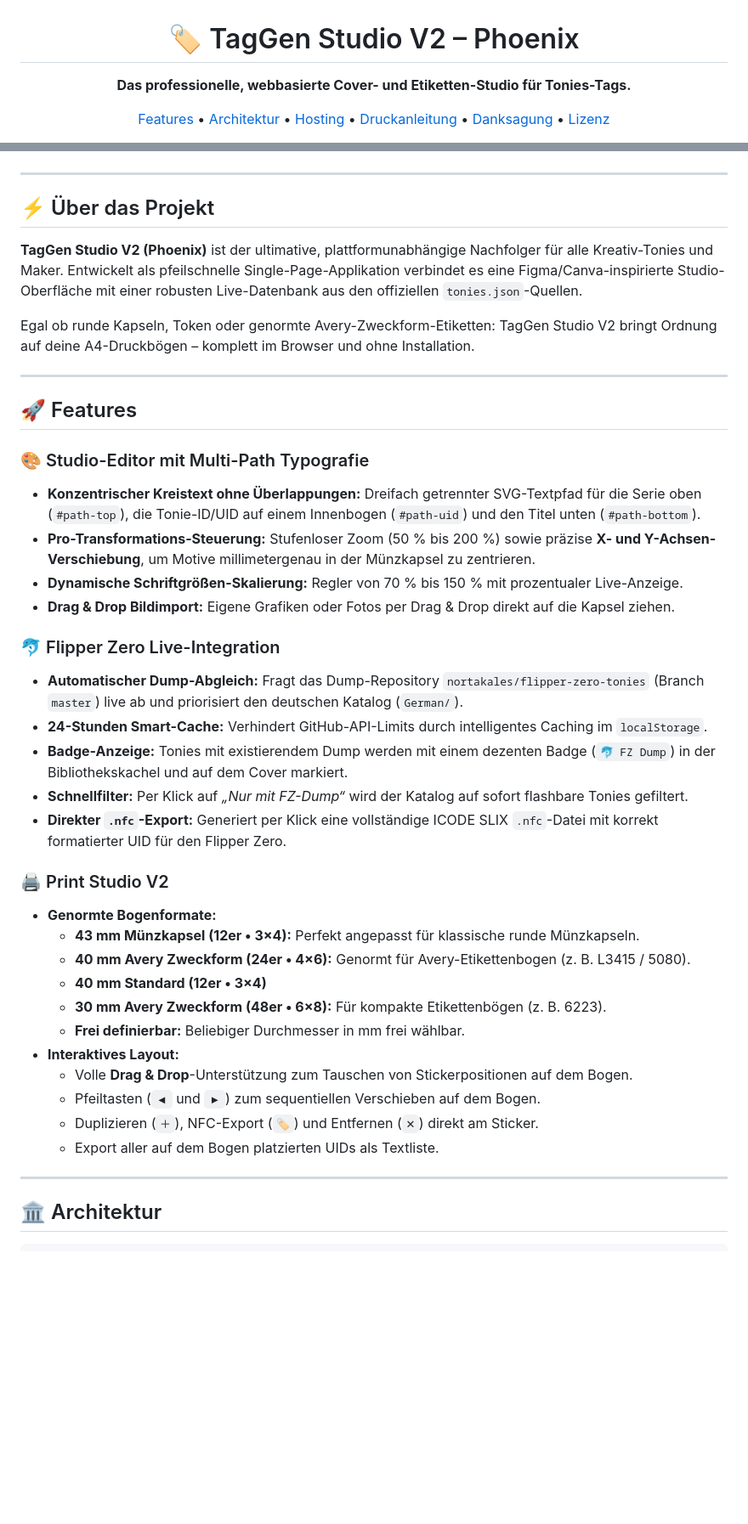
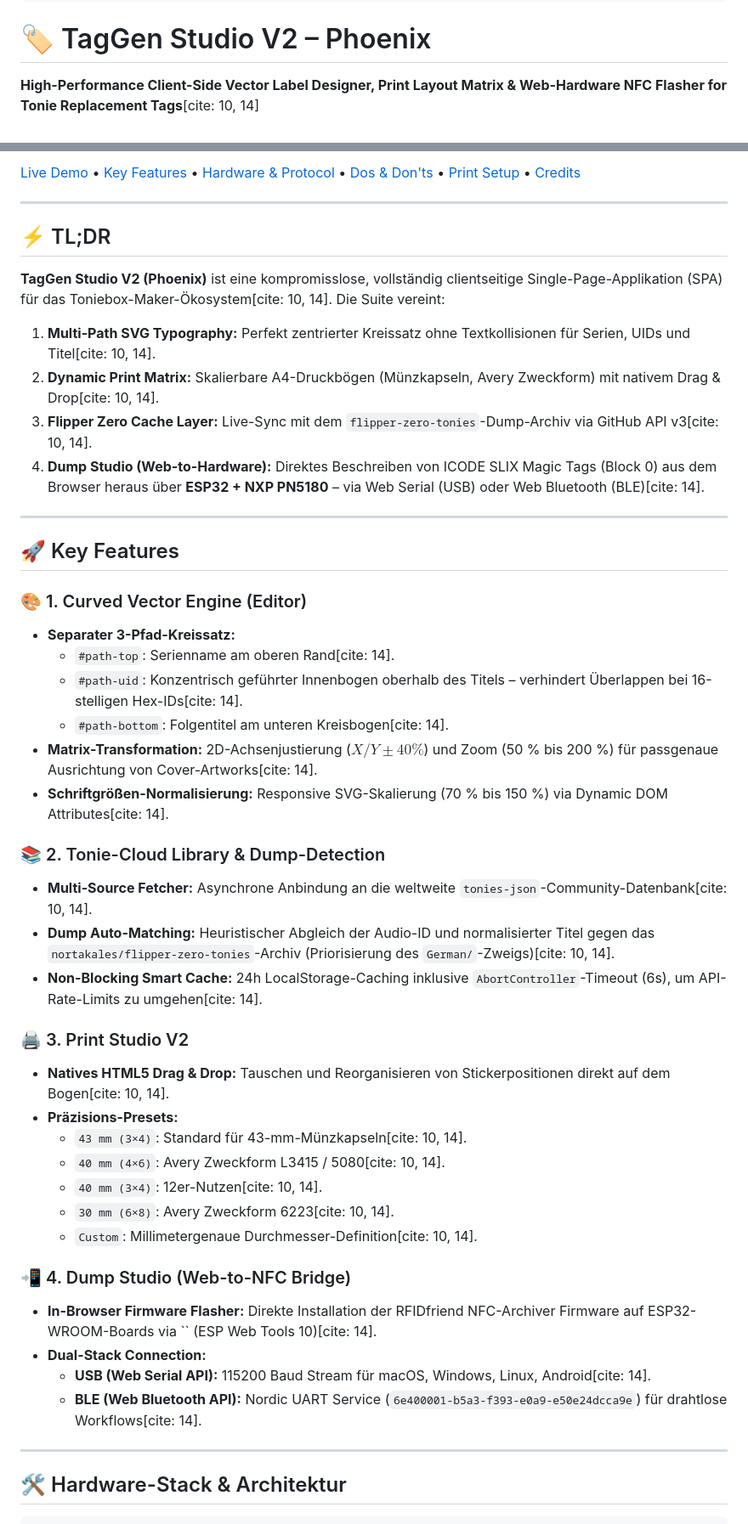
Before and after one commit to Stevenious/Tonie-custom-Tags-Cover-Generator, a Markdown page: readme.md, 2 parts joined by grey strips. Shown at 85% size. Rendered like a GitHub page; blank space fills up the shorter version.

````diff
--- a/readme.md
+++ b/readme.md
@@ -2,7 +10,6 @@
 
 # 🏷️ TagGen Studio V2 – Phoenix
 
-**Das professionelle, webbasierte Cover- und Etiketten-Studio für Tonies-Tags.**
+**High-Performance Client-Side Vector Label Designer, Print Layout Matrix & Web-Hardware NFC Flasher for Tonie Replacement Tags**[cite: 10, 14]
 
-[Features](#-features) • [Architektur](#-architektur) • [Hosting](#-hosting) • [Druckanleitung](#-druck--bastelanleitung) • [Danksagung](#-credits--danksagung) • [Lizenz](#-lizenz)
 
@@ -15,46 +17,56 @@
 
-</div>
+
+[]()
+[](LICENSE)
+
+[Live Demo](#-live-demo--deployment) • [Key Features](#-key-features) • [Hardware & Protocol](#-hardware-stack--architektur) • [Dos & Don'ts](#-community--maker-dos-and-donts) • [Print Setup](#-druckmatrix--masse) • [Credits](#-credits--ecosystem)
+
+
 
 ---
 
-## ⚡ Über das Projekt
+## ⚡ TL;DR
 
-**TagGen Studio V2 (Phoenix)** ist der ultimative, plattformunabhängige Nachfolger für alle Kreativ-Tonies und Maker. Entwickelt als pfeilschnelle Single-Page-Applikation verbindet es eine Figma/Canva-inspirierte Studio-Oberfläche mit einer robusten Live-Datenbank aus den offiziellen `tonies.json`-Quellen.
-
-Egal ob runde Kapseln, Token oder genormte Avery-Zweckform-Etiketten: TagGen Studio V2 bringt Ordnung auf deine A4-Druckbögen – komplett im Browser und ohne Installation.
+**TagGen Studio V2 (Phoenix)** ist eine kompromisslose, vollständig clientseitige Single-Page-Applikation (SPA) für das Toniebox-Maker-Ökosystem[cite: 10, 14]. Die Suite vereint:
+1. **Multi-Path SVG Typography:** Perfekt zentrierter Kreissatz ohne Textkollisionen für Serien, UIDs und Titel[cite: 10, 14].
+2. **Dynamic Print Matrix:** Skalierbare A4-Druckbögen (Münzkapseln, Avery Zweckform) mit nativem Drag & Drop[cite: 10, 14].
+3. **Flipper Zero Cache Layer:** Live-Sync mit dem `flipper-zero-tonies`-Dump-Archiv via GitHub API v3[cite: 10, 14].
+4. **Dump Studio (Web-to-Hardware):** Direktes Beschreiben von ICODE SLIX Magic Tags (Block 0) aus dem Browser heraus über **ESP32 + NXP PN5180** – via Web Serial (USB) oder Web Bluetooth (BLE)[cite: 14].
 
 ---
 
-## 🚀 Features
+## 🚀 Key Features
 
-### 🎨 Studio-Editor mit Multi-Path Typografie
-* **Konzentrischer Kreistext ohne Überlappungen:** Dreifach getrennter SVG-Textpfad für die Serie oben (`#path-top`), die Tonie-ID/UID auf einem Innenbogen (`#path-uid`) und den Titel unten (`#path-bottom`).
-* **Pro-Transformations-Steuerung:** Stufenloser Zoom (50 % bis 200 %) sowie präzise **X- und Y-Achsen-Verschiebung**, um Motive millimetergenau in der Münzkapsel zu zentrieren.
-* **Dynamische Schriftgrößen-Skalierung:** Regler von 70 % bis 150 % mit prozentualer Live-Anzeige.
-* **Drag & Drop Bildimport:** Eigene Grafiken oder Fotos per Drag & Drop direkt auf die Kapsel ziehen.
+### 🎨 1. Curved Vector Engine (Editor)
+* **Separater 3-Pfad-Kreissatz:**
+  * `#path-top`: Serienname am oberen Rand[cite: 14].
+  * `#path-uid`: Konzentrisch geführter Innenbogen oberhalb des Titels – verhindert Überlappen bei 16-stelligen Hex-IDs[cite: 14].
+  * `#path-bottom`: Folgentitel am unteren Kreisbogen[cite: 14].
+* **Matrix-Transformation:** 2D-Achsenjustierung ($X/Y \pm 40\%$) und Zoom (50 % bis 200 %) für passgenaue Ausrichtung von Cover-Artworks[cite: 14].
+* **Schriftgrößen-Normalisierung:** Responsive SVG-Skalierung (70 % bis 150 %) via Dynamic DOM Attributes[cite: 14].
 
-### 🐬 Flipper Zero Live-Integration
-* **Automatischer Dump-Abgleich:** Fragt das Dump-Repository `nortakales/flipper-zero-tonies` (Branch `master`) live ab und priorisiert den deutschen Katalog (`German/`).
-* **24-Stunden Smart-Cache:** Verhindert GitHub-API-Limits durch intelligentes Caching im `localStorage`.
-* **Badge-Anzeige:** Tonies mit existierendem Dump werden mit einem dezenten Badge (`🐬 FZ Dump`) in der Bibliothekskachel und auf dem Cover markiert.
-* **Schnellfilter:** Per Klick auf *„Nur mit FZ-Dump“* wird der Katalog auf sofort flashbare Tonies gefiltert.
-* **Direkter `.nfc`-Export:** Generiert per Klick eine vollständige ICODE SLIX `.nfc`-Datei mit korrekt formatierter UID für den Flipper Zero.
+### 📚 2. Tonie-Cloud Library & Dump-Detection
+* **Multi-Source Fetcher:** Asynchrone Anbindung an die weltweite `tonies-json`-Community-Datenbank[cite: 10, 14].
+* **Dump Auto-Matching:** Heuristischer Abgleich der Audio-ID und normalisierter Titel gegen das `nortakales/flipper-zero-tonies`-Archiv (Priorisierung des `German/`-Zweigs)[cite: 10, 14].
+* **Non-Blocking Smart Cache:** 24h LocalStorage-Caching inklusive `AbortController`-Timeout (6s), um API-Rate-Limits zu umgehen[cite: 14].
 
-### 🖨️ Print Studio V2
-* **Genormte Bogenformate:**
-  * **43 mm Münzkapsel (12er • 3×4):** Perfekt angepasst für klassische runde Münzkapseln.
-  * **40 mm Avery Zweckform (24er • 4×6):** Genormt für Avery-Etikettenbogen (z. B. L3415 / 5080).
-  * **40 mm Standard (12er • 3×4)**
-  * **30 mm Avery Zweckform (48er • 6×8):** Für kompakte Etikettenbögen (z. B. 6223).
-  * **Frei definierbar:** Beliebiger Durchmesser in mm frei wählbar.
-* **Interaktives Layout:**
-  * Volle **Drag & Drop**-Unterstützung zum Tauschen von Stickerpositionen auf dem Bogen.
-  * Pfeiltasten (`◀` und `▶`) zum sequentiellen Verschieben auf dem Bogen.
-  * Duplizieren (`＋`), NFC-Export (`🏷️`) und Entfernen (`✕`) direkt am Sticker.
-  * Export aller auf dem Bogen platzierten UIDs als Textliste.
+### 🖨️ 3. Print Studio V2
+* **Natives HTML5 Drag & Drop:** Tauschen und Reorganisieren von Stickerpositionen direkt auf dem Bogen[cite: 10, 14].
+* **Präzisions-Presets:**
+  * `43 mm (3×4)`: Standard für 43-mm-Münzkapseln[cite: 10, 14].
+  * `40 mm (4×6)`: Avery Zweckform L3415 / 5080[cite: 10, 14].
+  * `40 mm (3×4)`: 12er-Nutzen[cite: 10, 14].
+  * `30 mm (6×8)`: Avery Zweckform 6223[cite: 10, 14].
+  * `Custom`: Millimetergenaue Durchmesser-Definition[cite: 10, 14].
+
+### 📲 4. Dump Studio (Web-to-NFC Bridge)
+* **In-Browser Firmware Flasher:** Direkte Installation der RFIDfriend NFC-Archiver Firmware auf ESP32-WROOM-Boards via `` (ESP Web Tools 10)[cite: 14].
+* **Dual-Stack Connection:**
+  * **USB (Web Serial API):** 115200 Baud Stream für macOS, Windows, Linux, Android[cite: 14].
+  * **BLE (Web Bluetooth API):** Nordic UART Service (`6e400001-b5a3-f393-e0a9-e50e24dcca9e`) für drahtlose Workflows[cite: 14].
 
 ---
 
-## 🏛️ Architektur
+## 🛠️ Hardware-Stack & Architektur
 
 ```
````
Also changed, not shown: other parts of readme.md (+109 -35 lines).
